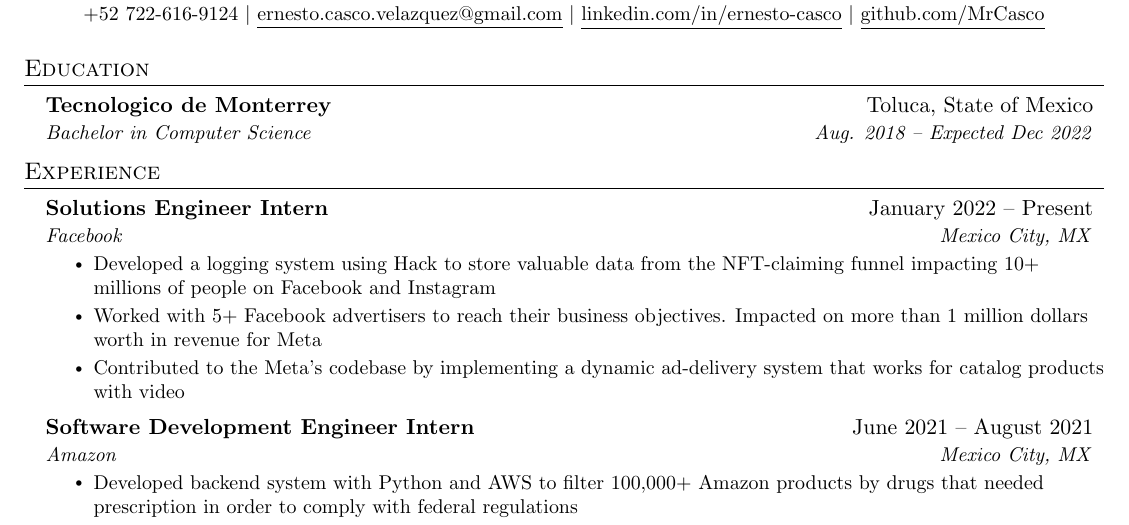
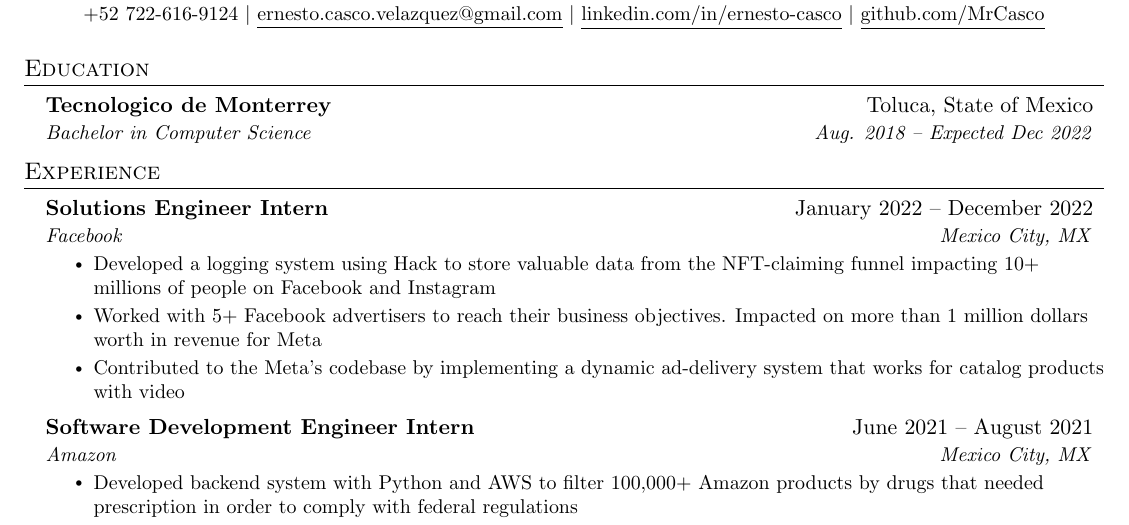
Before and after one commit to MrCasco/resume, a LaTeX CV (resume.tex): part of the page, cut so that both start at the same text. Compiled offline with pdfLaTeX.

Commit message:
Changed end date for Facebook job

```diff
--- a/resume.tex
+++ b/resume.tex
@@ -132,7 +132,7 @@
   \resumeSubHeadingListStart
 
     \resumeSubheading
-      {Solutions Engineer Intern}{January 2022 -- Present}
+      {Solutions Engineer Intern}{January 2022 -- December 2022}
       {Facebook}{Mexico City, MX}
       \resumeItemListStart
         \resumeItem{Developed a logging system using Hack to store valuable data from the NFT-claiming funnel impacting 10+ millions of people on Facebook and Instagram}
```
